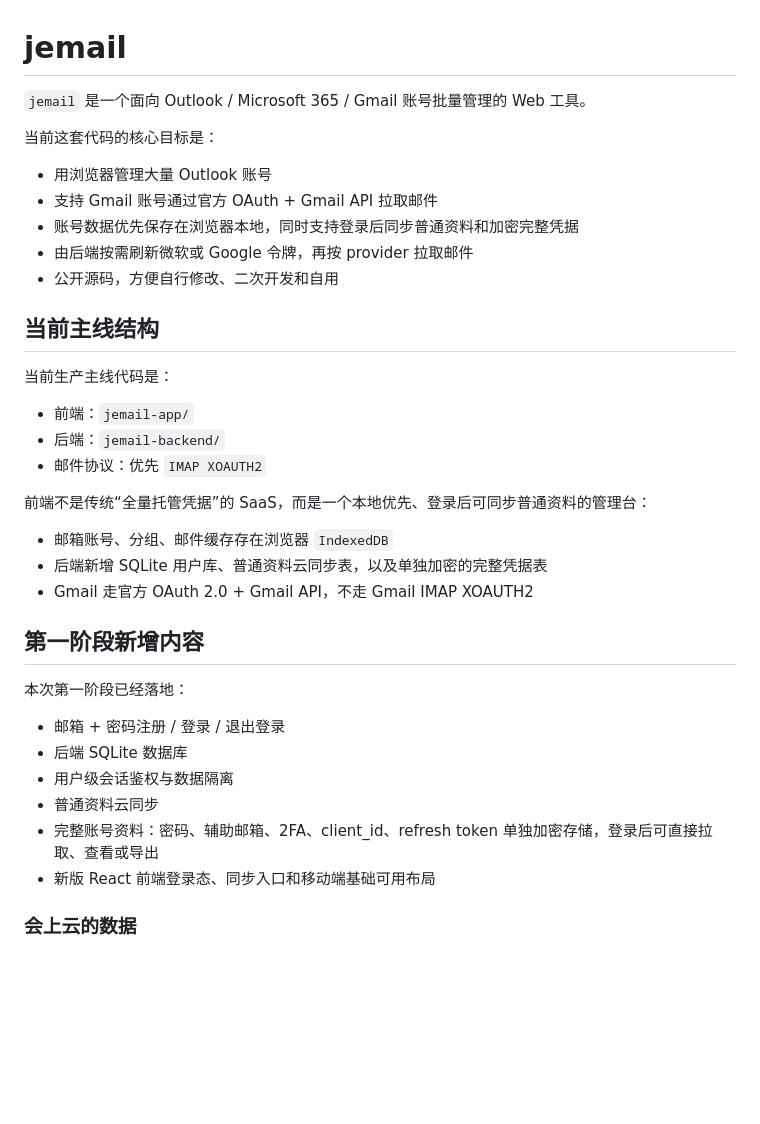
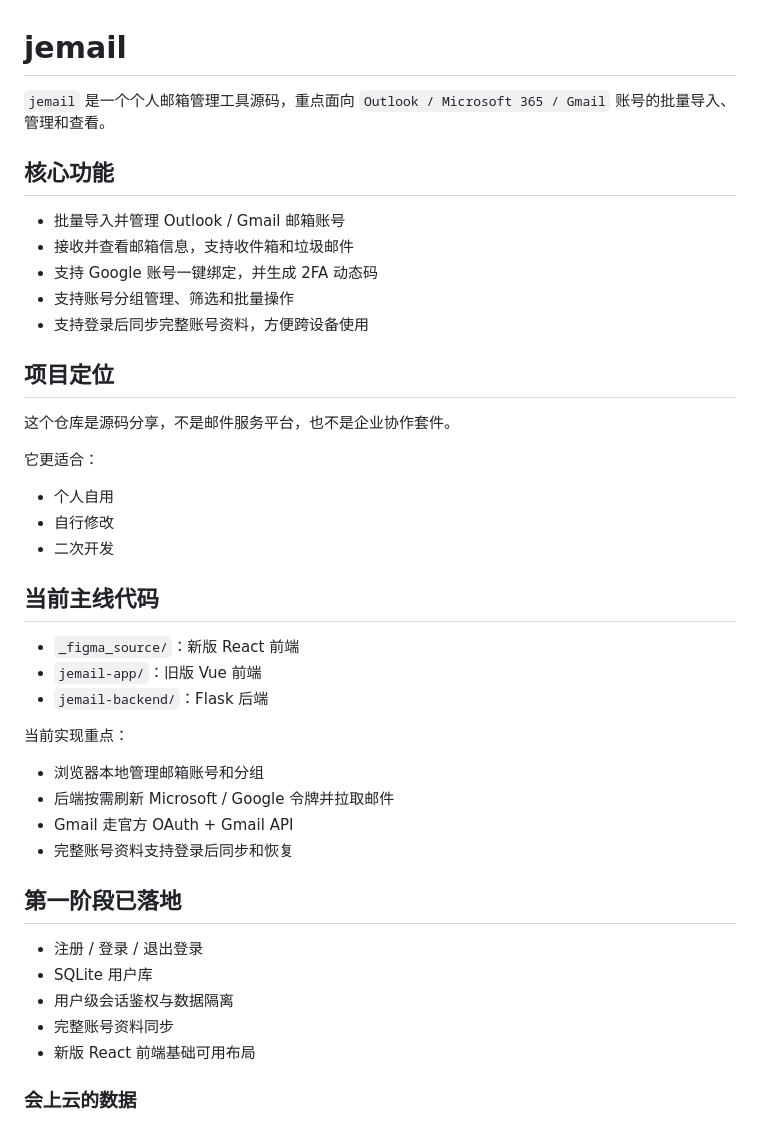
Before and after one commit to JUk1-GH/email-management-tool, a Markdown page: README.md, the part around the change. Rendered like a GitHub page; blank space fills up the shorter version.

Commit message:
Refine README feature overview

```diff
--- a/README.md
+++ b/README.md
@@ -1,39 +1,45 @@
 # jemail
 
-`jemail` 是一个面向 Outlook / Microsoft 365 / Gmail 账号批量管理的 Web 工具。
+`jemail` 是一个个人邮箱管理工具源码，重点面向 `Outlook / Microsoft 365 / Gmail` 账号的批量导入、管理和查看。
 
-当前这套代码的核心目标是：
+## 核心功能
 
-- 用浏览器管理大量 Outlook 账号
-- 支持 Gmail 账号通过官方 OAuth + Gmail API 拉取邮件
-- 账号数据优先保存在浏览器本地，同时支持登录后同步普通资料和加密完整凭据
-- 由后端按需刷新微软或 Google 令牌，再按 provider 拉取邮件
-- 公开源码，方便自行修改、二次开发和自用
+- 批量导入并管理 Outlook / Gmail 邮箱账号
+- 接收并查看邮箱信息，支持收件箱和垃圾邮件
+- 支持 Google 账号一键绑定，并生成 2FA 动态码
+- 支持账号分组管理、筛选和批量操作
+- 支持登录后同步完整账号资料，方便跨设备使用
 
-## 当前主线结构
+## 项目定位
 
-当前生产主线代码是：
+这个仓库是源码分享，不是邮件服务平台，也不是企业协作套件。
 
-- 前端：`jemail-app/`
-- 后端：`jemail-backend/`
-- 邮件协议：优先 `IMAP XOAUTH2`
+它更适合：
 
-前端不是传统“全量托管凭据”的 SaaS，而是一个本地优先、登录后可同步普通资料的管理台：
+- 个人自用
+- 自行修改
+- 二次开发
 
-- 邮箱账号、分组、邮件缓存存在浏览器 `IndexedDB`
-- 后端新增 SQLite 用户库、普通资料云同步表，以及单独加密的完整凭据表
-- Gmail 走官方 OAuth 2.0 + Gmail API，不走 Gmail IMAP XOAUTH2
+## 当前主线代码
 
-## 第一阶段新增内容
+- `_figma_source/`：新版 React 前端
+- `jemail-app/`：旧版 Vue 前端
+- `jemail-backend/`：Flask 后端
 
-本次第一阶段已经落地：
+当前实现重点：
 
-- 邮箱 + 密码注册 / 登录 / 退出登录
-- 后端 SQLite 数据库
+- 浏览器本地管理邮箱账号和分组
+- 后端按需刷新 Microsoft / Google 令牌并拉取邮件
+- Gmail 走官方 OAuth + Gmail API
+- 完整账号资料支持登录后同步和恢复
+
+## 第一阶段已落地
+
+- 注册 / 登录 / 退出登录
+- SQLite 用户库
 - 用户级会话鉴权与数据隔离
-- 普通资料云同步
-- 完整账号资料：密码、辅助邮箱、2FA、client_id、refresh token 单独加密存储，登录后可直接拉取、查看或导出
-- 新版 React 前端登录态、同步入口和移动端基础可用布局
+- 完整账号资料同步
+- 新版 React 前端基础可用布局
 
 ### 会上云的数据
 
```
